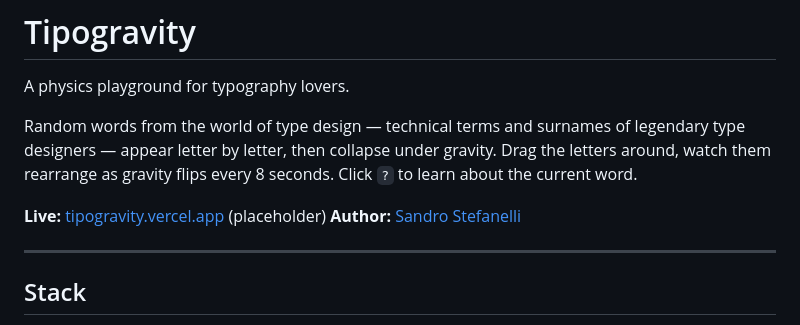
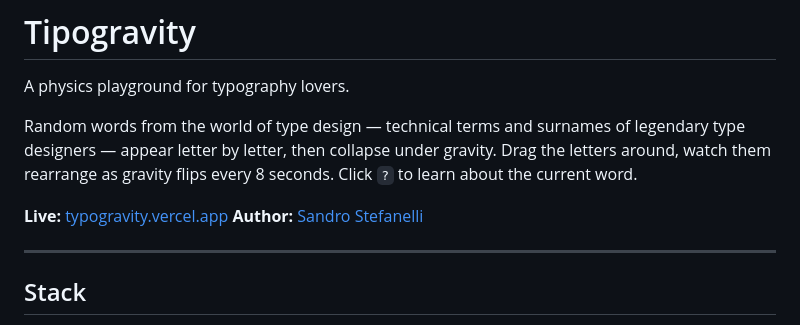
Before and after one commit to hellosandro/typogravity, a Markdown page: README.md, the part around the change. Rendered like a GitHub page.

Commit message:
Update live URL in README (triggers production deploy)
https://claude.ai/code/session_01AbHtttGiG9MrvADasEcRiF

```diff
--- a/README.md
+++ b/README.md
@@ -4,7 +4,7 @@ A physics playground for typography lovers.
 
 Random words from the world of type design — technical terms and surnames of legendary type designers — appear letter by letter, then collapse under gravity. Drag the letters around, watch them rearrange as gravity flips every 8 seconds. Click `?` to learn about the current word.
 
-**Live:** [tipogravity.vercel.app](https://tipogravity.vercel.app) (placeholder)
+**Live:** [typogravity.vercel.app](https://typogravity.vercel.app)
 **Author:** [Sandro Stefanelli](https://sandrostefanelli.com)
 
 ---
```
